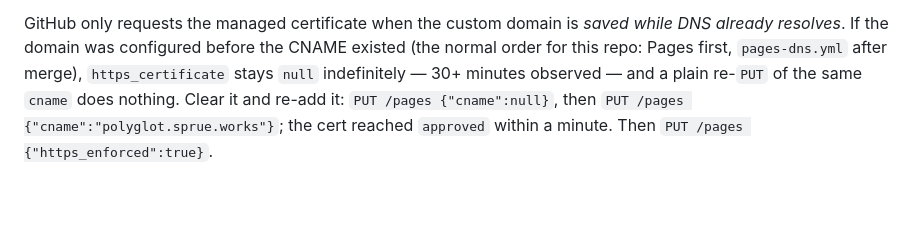
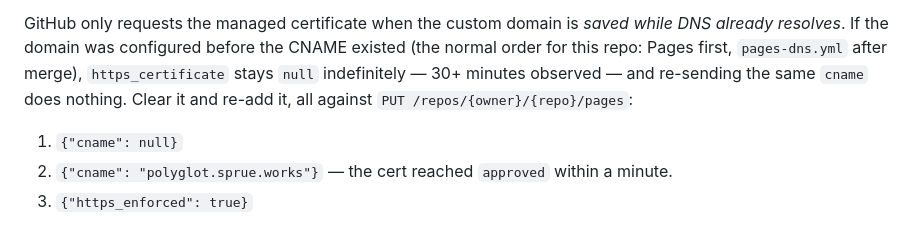
Before and after one commit to sprue-works/polyglot-slides, a Markdown page: CLAUDE.md, the part around the change. Rendered like a GitHub page; blank space fills up the shorter version.

Commit message:
[#16] (CRC; Claude Code + Fable 5.1) docs: Unsplit code spans; spell out the Pages endpoint
Copilot flagged a backtick span wrapped across lines (broken rendering) and
the drift from `PUT /repos/{owner}/{repo}/pages` to a bare `PUT /pages`.
List the three calls against the full endpoint instead.

Co-Authored-By: Claude Fable 5.1 <noreply@anthropic.com>
Claude-Session: https://claude.ai/code/session_01GwzCYc9XMfZpLqsMdWcLM2

```diff
--- a/CLAUDE.md
+++ b/CLAUDE.md
@@ -127,7 +127,10 @@ GitHub only requests the managed certificate when the custom domain is *saved
 while DNS already resolves*. If the domain was configured before the CNAME
 existed (the normal order for this repo: Pages first, `pages-dns.yml` after
 merge), `https_certificate` stays `null` indefinitely — 30+ minutes observed —
-and a plain re-`PUT` of the same `cname` does nothing. Clear it and re-add it:
-`PUT /pages {"cname":null}`, then `PUT /pages {"cname":"polyglot.sprue.works"}`;
-the cert reached `approved` within a minute. Then `PUT /pages
-{"https_enforced":true}`.
+and re-sending the same `cname` does nothing. Clear it and re-add it, all
+against `PUT /repos/{owner}/{repo}/pages`:
+
+1. `{"cname": null}`
+2. `{"cname": "polyglot.sprue.works"}` — the cert reached `approved` within
+   a minute.
+3. `{"https_enforced": true}`
```
